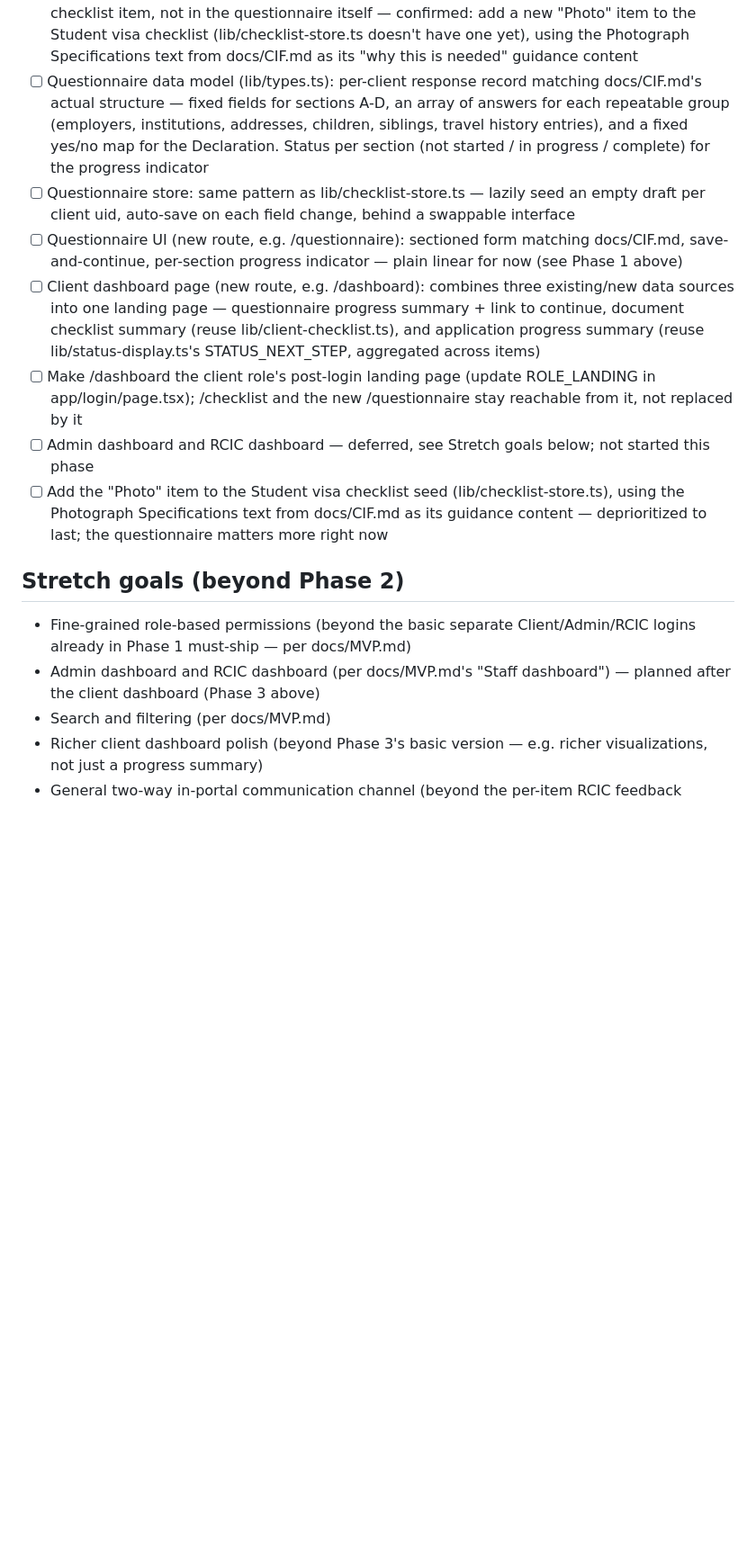
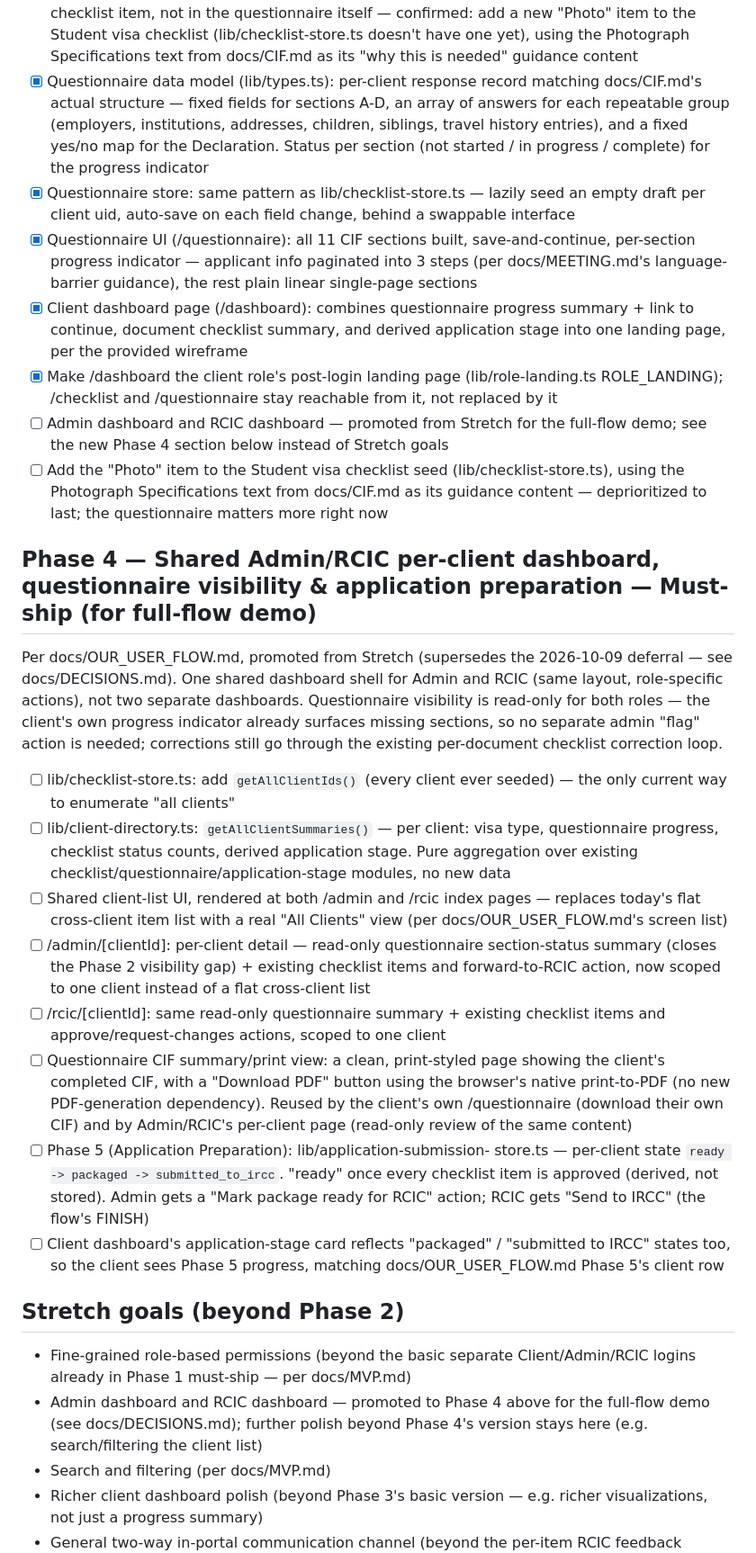
Before and after one commit to hye-soo/StayInCanada_SandBox, a Markdown page: docs/IMPLEMENTATION_PLAN.md, the part around the change. Shown at 90% size. Drawn GitHub-style; blank space fills up the shorter version.

Commit message:
Plan Phase 4: shared Admin/RCIC per-client dashboard, questionnaire visibility, application preparation
Promotes the Admin/RCIC dashboard from Stretch to support a full,
connected demo of docs/OUR_USER_FLOW.md: one shared dashboard shell for
both roles, read-only questionnaire visibility, a print-to-PDF CIF
export, and a minimal Phase 5 (application preparation/IRCC
submission) state machine. Also marks the Phase 3 questionnaire/
dashboard build steps as complete, matching what's actually built.

Co-Authored-By: Claude Sonnet 5 <noreply@anthropic.com>

```diff
--- a/docs/IMPLEMENTATION_PLAN.md
+++ b/docs/IMPLEMENTATION_PLAN.md
@@ -252,42 +252,84 @@ docs/DECISIONS.md). Ordered build steps:
       the Student visa checklist (lib/checklist-store.ts doesn't have
       one yet), using the Photograph Specifications text from
       docs/CIF.md as its "why this is needed" guidance content
-- [ ] Questionnaire data model (lib/types.ts): per-client response
+- [x] Questionnaire data model (lib/types.ts): per-client response
       record matching docs/CIF.md's actual structure — fixed fields
       for sections A-D, an array of answers for each repeatable group
       (employers, institutions, addresses, children, siblings, travel
       history entries), and a fixed yes/no map for the Declaration.
       Status per section (not started / in progress / complete) for
       the progress indicator
-- [ ] Questionnaire store: same pattern as lib/checklist-store.ts —
+- [x] Questionnaire store: same pattern as lib/checklist-store.ts —
       lazily seed an empty draft per client uid, auto-save on each
       field change, behind a swappable interface
-- [ ] Questionnaire UI (new route, e.g. /questionnaire): sectioned
-      form matching docs/CIF.md, save-and-continue, per-section
-      progress indicator — plain linear for now (see Phase 1 above)
-- [ ] Client dashboard page (new route, e.g. /dashboard): combines
-      three existing/new data sources into one landing page —
-      questionnaire progress summary + link to continue, document
-      checklist summary (reuse lib/client-checklist.ts), and
-      application progress summary (reuse lib/status-display.ts's
-      STATUS_NEXT_STEP, aggregated across items)
-- [ ] Make /dashboard the client role's post-login landing page
-      (update ROLE_LANDING in app/login/page.tsx); /checklist and the
-      new /questionnaire stay reachable from it, not replaced by it
-- [ ] Admin dashboard and RCIC dashboard — deferred, see Stretch goals
-      below; not started this phase
+- [x] Questionnaire UI (/questionnaire): all 11 CIF sections built,
+      save-and-continue, per-section progress indicator — applicant
+      info paginated into 3 steps (per docs/MEETING.md's language-
+      barrier guidance), the rest plain linear single-page sections
+- [x] Client dashboard page (/dashboard): combines questionnaire
+      progress summary + link to continue, document checklist summary,
+      and derived application stage into one landing page, per the
+      provided wireframe
+- [x] Make /dashboard the client role's post-login landing page
+      (lib/role-landing.ts ROLE_LANDING); /checklist and /questionnaire
+      stay reachable from it, not replaced by it
+- [ ] Admin dashboard and RCIC dashboard — promoted from Stretch for
+      the full-flow demo; see the new Phase 4 section below instead of
+      Stretch goals
 - [ ] Add the "Photo" item to the Student visa checklist seed
       (lib/checklist-store.ts), using the Photograph Specifications
       text from docs/CIF.md as its guidance content — deprioritized to
       last; the questionnaire matters more right now
+
+## Phase 4 — Shared Admin/RCIC per-client dashboard, questionnaire visibility & application preparation — Must-ship (for full-flow demo)
+
+Per docs/OUR_USER_FLOW.md, promoted from Stretch (supersedes the
+2026-10-09 deferral — see docs/DECISIONS.md). One shared dashboard
+shell for Admin and RCIC (same layout, role-specific actions), not two
+separate dashboards. Questionnaire visibility is read-only for both
+roles — the client's own progress indicator already surfaces missing
+sections, so no separate admin "flag" action is needed; corrections
+still go through the existing per-document checklist correction loop.
+
+- [ ] lib/checklist-store.ts: add `getAllClientIds()` (every client
+      ever seeded) — the only current way to enumerate "all clients"
+- [ ] lib/client-directory.ts: `getAllClientSummaries()` — per client:
+      visa type, questionnaire progress, checklist status counts,
+      derived application stage. Pure aggregation over existing
+      checklist/questionnaire/application-stage modules, no new data
+- [ ] Shared client-list UI, rendered at both /admin and /rcic index
+      pages — replaces today's flat cross-client item list with a real
+      "All Clients" view (per docs/OUR_USER_FLOW.md's screen list)
+- [ ] /admin/[clientId]: per-client detail — read-only questionnaire
+      section-status summary (closes the Phase 2 visibility gap) +
+      existing checklist items and forward-to-RCIC action, now scoped
+      to one client instead of a flat cross-client list
+- [ ] /rcic/[clientId]: same read-only questionnaire summary +
+      existing checklist items and approve/request-changes actions,
+      scoped to one client
+- [ ] Questionnaire CIF summary/print view: a clean, print-styled page
+      showing the client's completed CIF, with a "Download PDF" button
+      using the browser's native print-to-PDF (no new PDF-generation
+      dependency). Reused by the client's own /questionnaire (download
+      their own CIF) and by Admin/RCIC's per-client page (read-only
+      review of the same content)
+- [ ] Phase 5 (Application Preparation): lib/application-submission-
+      store.ts — per-client state `ready -> packaged ->
+      submitted_to_ircc`. "ready" once every checklist item is
+      approved (derived, not stored). Admin gets a "Mark package ready
+      for RCIC" action; RCIC gets "Send to IRCC" (the flow's FINISH)
+- [ ] Client dashboard's application-stage card reflects "packaged" /
+      "submitted to IRCC" states too, so the client sees Phase 5
+      progress, matching docs/OUR_USER_FLOW.md Phase 5's client row
 
 ## Stretch goals (beyond Phase 2)
 
 - Fine-grained role-based permissions (beyond the basic separate
   Client/Admin/RCIC logins already in Phase 1 must-ship — per
   docs/MVP.md)
-- Admin dashboard and RCIC dashboard (per docs/MVP.md's "Staff
-  dashboard") — planned after the client dashboard (Phase 3 above)
+- Admin dashboard and RCIC dashboard — promoted to Phase 4 above for
+  the full-flow demo (see docs/DECISIONS.md); further polish beyond
+  Phase 4's version stays here (e.g. search/filtering the client list)
 - Search and filtering (per docs/MVP.md)
 - Richer client dashboard polish (beyond Phase 3's basic version —
   e.g. richer visualizations, not just a progress summary)
```
Also changed, not shown: docs/DECISIONS.md (+34 -0 lines).
